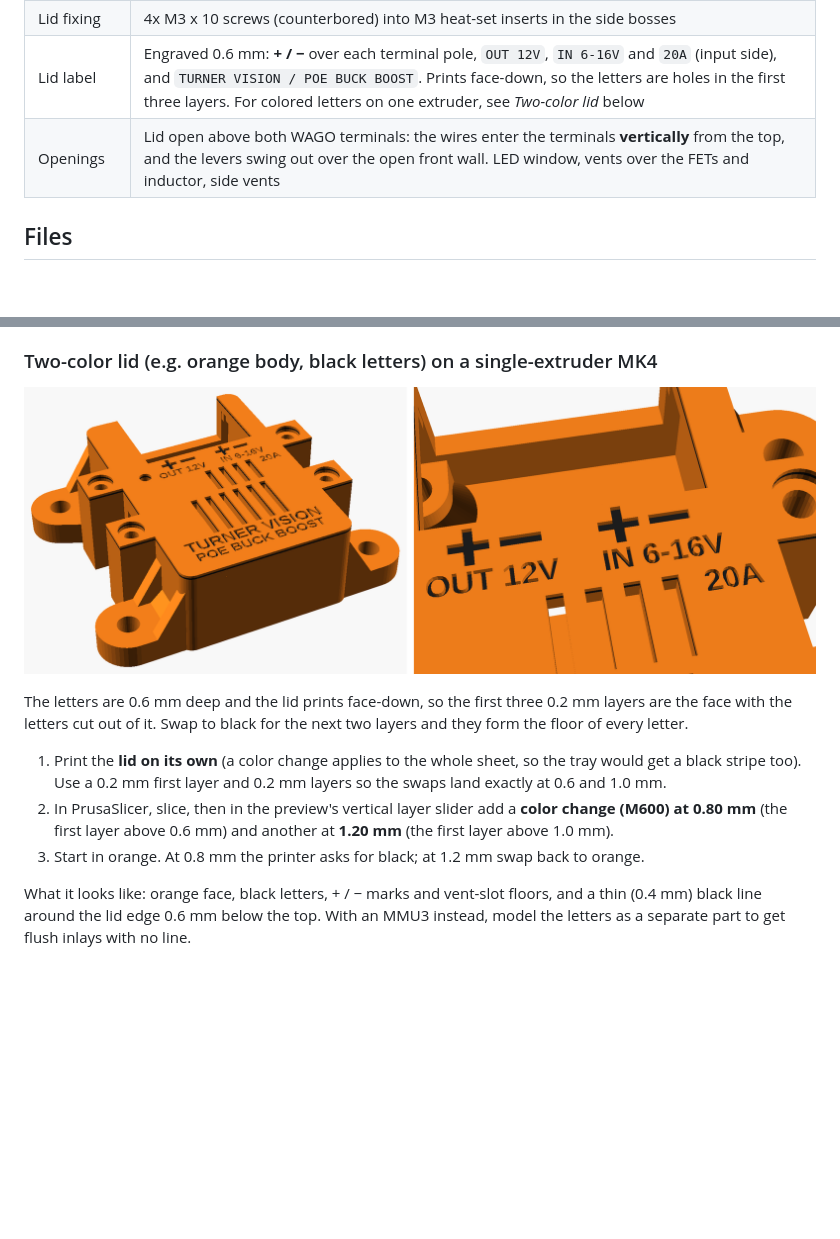
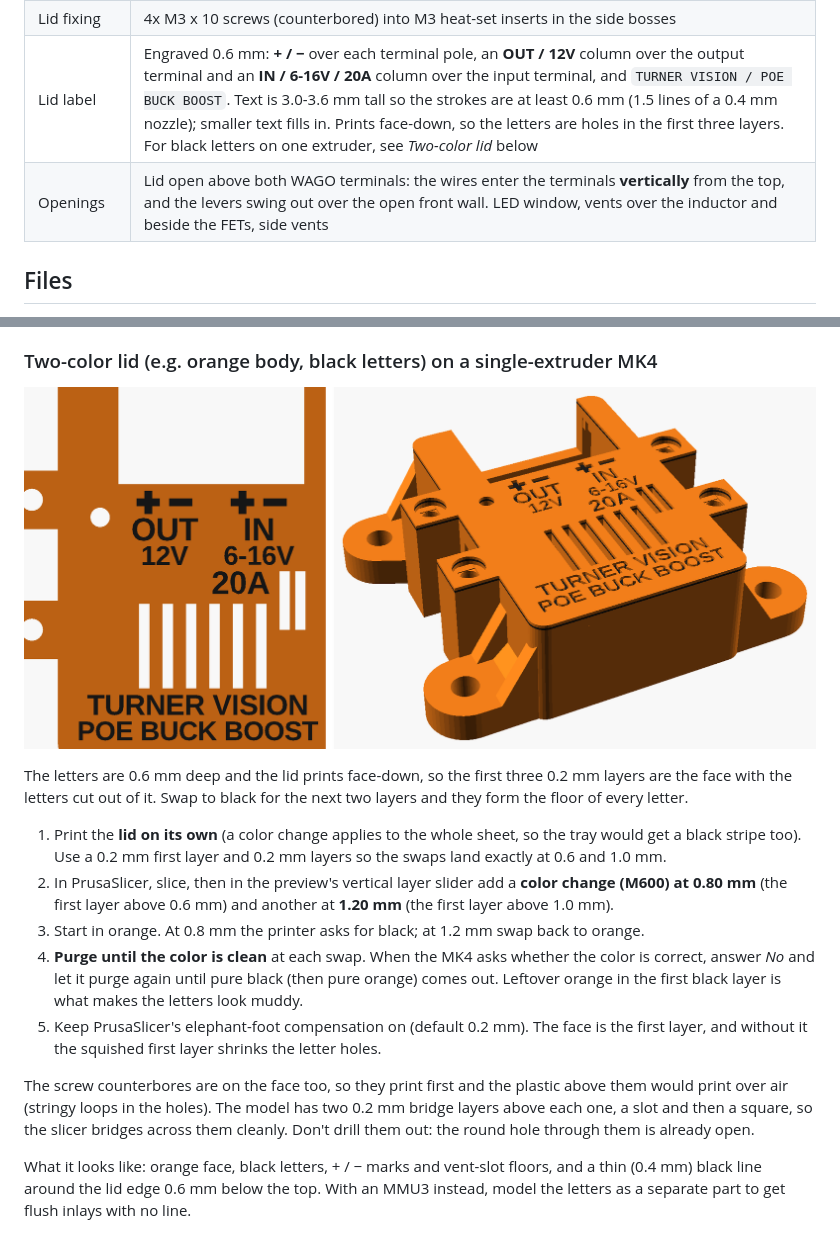
Before and after one commit to wifijt/POE-Power-buck, a Markdown page: enclosure/README.md, 2 parts joined by grey strips. Drawn GitHub-style; pictures changed too: docs/case_two_color.png; blank space fills up the shorter version.

Commit message:
Case lid: printable label text and clean screw counterbores
From a test print: the 2.2 mm text (0.44 mm strokes) filled in, letter
counters closed (B read as D), and the counterbores printed face-down
left stringy loops over air.

- Label text 3.0-3.6 mm (strokes >= 0.6 mm): OUT/12V column over J2,
  IN/6-16V/20A column over J1; branding line up to 3.0 mm; +/- marks
  1.2 mm bars, 1 mm clear of the terminal opening.
- FET vents move to two slots beside the IN/20A text.
- Two 0.2 mm bridge layers (slot, then square) above each counterbore.
- README: purge to clean color at each M600, keep elephant-foot
  compensation on; regenerated lid images and the dimension drawing.

Co-Authored-By: Claude Opus 5.5 <noreply@anthropic.com>
Claude-Session: https://claude.ai/code/session_015saaED8g8U78cLRMquKzuC

```diff
--- a/enclosure/README.md
+++ b/enclosure/README.md
@@ -17,8 +17,8 @@ onto three beefy standoffs in the tray, and the lid is held on with four M3 scre
 | Terminal support | 2 pillars under the WAGO terminals, 0.15 mm below the board. Pushing a lever or a wire presses the board onto them instead of bending it |
 | Robot mounting | 4 ears, 6 mm thick and 15 mm wide out to the hole, one at each end on each side. Each ear is fused to the wall all the way from the case end to the next lid-screw boss, with a 3 mm root fillet and two 3 mm gussets 12 mm up the wall. #10 clearance holes (5.3 mm), **2.500" (63.5 mm) apart across the case and 1.890" (48 mm) along it**; a #10 SAE washer (11.1 mm) fits under the bolt head without touching the gussets. Two zip-tie slots in the floor as a backup |
 | Lid fixing | 4x M3 x 10 screws (counterbored) into M3 heat-set inserts in the side bosses |
-| Lid label | Engraved 0.6 mm: **+ / −** over each terminal pole, `OUT 12V`, `IN 6-16V` and `20A` (input side), and `TURNER VISION / POE BUCK BOOST`. Prints face-down, so the letters are holes in the first three layers. For colored letters on one extruder, see *Two-color lid* below |
-| Openings | Lid open above both WAGO terminals: the wires enter the terminals **vertically** from the top, and the levers swing out over the open front wall. LED window, vents over the FETs and inductor, side vents |
+| Lid label | Engraved 0.6 mm: **+ / −** over each terminal pole, an **OUT / 12V** column over the output terminal and an **IN / 6-16V / 20A** column over the input terminal, and `TURNER VISION / POE BUCK BOOST`. Text is 3.0-3.6 mm tall so the strokes are at least 0.6 mm (1.5 lines of a 0.4 mm nozzle); smaller text fills in. Prints face-down, so the letters are holes in the first three layers. For black letters on one extruder, see *Two-color lid* below |
+| Openings | Lid open above both WAGO terminals: the wires enter the terminals **vertically** from the top, and the levers swing out over the open front wall. LED window, vents over the inductor and beside the FETs, side vents |
 
 ## Files
 
@@ -49,6 +49,16 @@ of every letter.
 2. In PrusaSlicer, slice, then in the preview's vertical layer slider add a **color change (M600)
    at 0.80 mm** (the first layer above 0.6 mm) and another at **1.20 mm** (the first layer above 1.0 mm).
 3. Start in orange. At 0.8 mm the printer asks for black; at 1.2 mm swap back to orange.
+4. **Purge until the color is clean** at each swap. When the MK4 asks whether the color is
+   correct, answer *No* and let it purge again until pure black (then pure orange) comes out.
+   Leftover orange in the first black layer is what makes the letters look muddy.
+5. Keep PrusaSlicer's elephant-foot compensation on (default 0.2 mm). The face is the first layer,
+   and without it the squished first layer shrinks the letter holes.
+
+The screw counterbores are on the face too, so they print first and the plastic above them would
+print over air (stringy loops in the holes). The model has two 0.2 mm bridge layers above each one,
+a slot and then a square, so the slicer bridges across them cleanly. Don't drill them out: the
+round hole through them is already open.
 
 What it looks like: orange face, black letters, + / − marks and vent-slot floors, and a thin
 (0.4 mm) black line around the lid edge 0.6 mm below the top. With an MMU3 instead, model the
```
Also changed, not shown: docs/case_dimensions.png, docs/case_lid_label.png, docs/case_print_layout.png, 2 other files.
